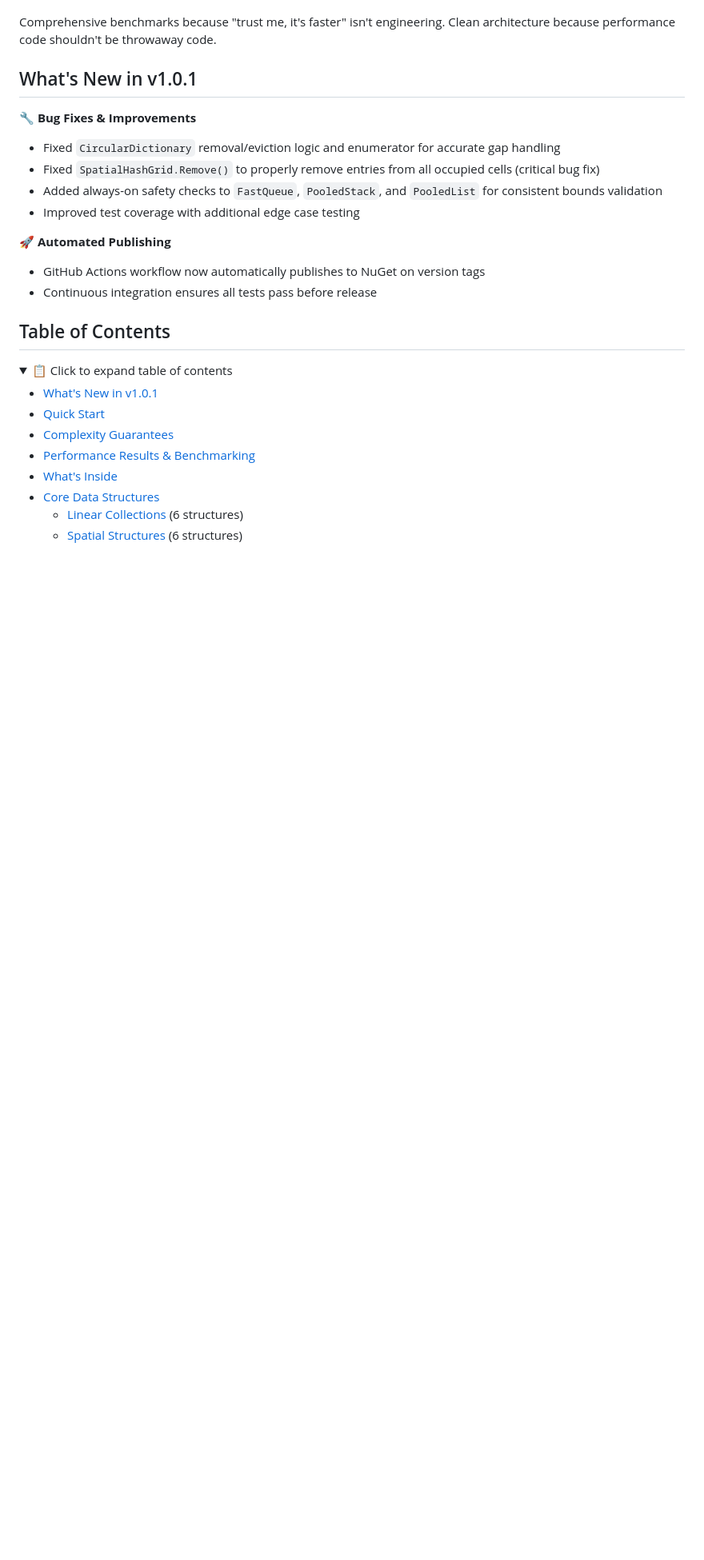
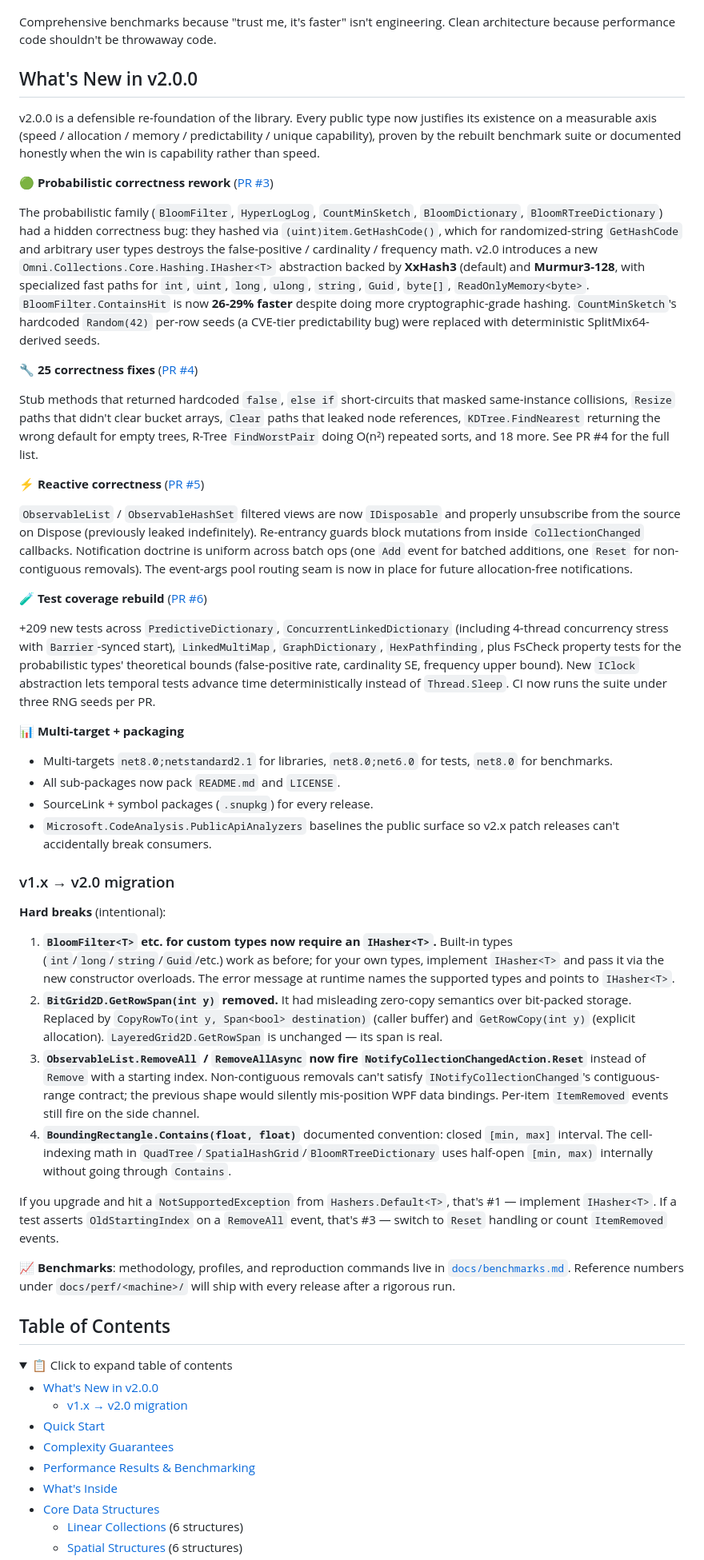
Before and after one commit to Codeturion/omni-collections, a Markdown page: README.md, the part around the change. Shown at 80% size. Rendered like a GitHub page; folded sections open; blank space fills up the shorter version.

Commit message:
OMC-11 Phase 6 step 4: README v2.0 highlights + migration guide (6.8)
Replaced the v1.0.1 release notes section with a comprehensive v2.0.0 changelog:

- Probabilistic correctness rework (PR #3) — IHasher<T>, XxHash3 + Murmur3,
  the CountMinSketch Random(42) bug fix.
- 25 correctness fixes (PR #4) — Spatial / Hybrid / Linear / Probabilistic / Grid.
- Reactive correctness (PR #5) — IDisposable filtered views, re-entrancy
  guard, notification doctrine, event-args pool routing.
- Test coverage rebuild (PR #6) — +209 tests, IClock, FsCheck properties.
- Multi-target / packaging — net8.0;netstandard2.1, README packing, SourceLink,
  PublicApiAnalyzer.

Plus a "v1.x → v2.0 migration" subsection covering the four hard breaks
end users will hit:
1. BloomFilter etc. for custom T require an IHasher<T>.
2. BitGrid2D.GetRowSpan removed (CopyRowTo + GetRowCopy).
3. ObservableList.RemoveAll fires Reset, not Remove+lowestIndex.
4. BoundingRectangle.Contains convention documented.

Table of contents updated.

```diff
--- a/README.md
+++ b/README.md
@@ -17,24 +17,52 @@ Some structures emerged from research curiosity, but all maintain production-qua
 
 Comprehensive benchmarks because "trust me, it's faster" isn't engineering. Clean architecture because performance code shouldn't be throwaway code.
 
-## What's New in v1.0.1
+## What's New in v2.0.0
 
-🔧 **Bug Fixes & Improvements**
-- Fixed `CircularDictionary` removal/eviction logic and enumerator for accurate gap handling
-- Fixed `SpatialHashGrid.Remove()` to properly remove entries from all occupied cells (critical bug fix)
-- Added always-on safety checks to `FastQueue`, `PooledStack`, and `PooledList` for consistent bounds validation
-- Improved test coverage with additional edge case testing
+v2.0.0 is a defensible re-foundation of the library. Every public type now justifies its existence on a measurable axis (speed / allocation / memory / predictability / unique capability), proven by the rebuilt benchmark suite or documented honestly when the win is capability rather than speed.
 
-🚀 **Automated Publishing**
-- GitHub Actions workflow now automatically publishes to NuGet on version tags
-- Continuous integration ensures all tests pass before release
+🟢 **Probabilistic correctness rework** ([PR #3](https://github.com/Codeturion/omni-collections/pull/3))
+
+The probabilistic family (`BloomFilter`, `HyperLogLog`, `CountMinSketch`, `BloomDictionary`, `BloomRTreeDictionary`) had a hidden correctness bug: they hashed via `(uint)item.GetHashCode()`, which for randomized-string `GetHashCode` and arbitrary user types destroys the false-positive / cardinality / frequency math. v2.0 introduces a new `Omni.Collections.Core.Hashing.IHasher<T>` abstraction backed by **XxHash3** (default) and **Murmur3-128**, with specialized fast paths for `int`, `uint`, `long`, `ulong`, `string`, `Guid`, `byte[]`, `ReadOnlyMemory<byte>`. `BloomFilter.ContainsHit` is now **26-29% faster** despite doing more cryptographic-grade hashing. `CountMinSketch`'s hardcoded `Random(42)` per-row seeds (a CVE-tier predictability bug) were replaced with deterministic SplitMix64-derived seeds.
+
+🔧 **25 correctness fixes** ([PR #4](https://github.com/Codeturion/omni-collections/pull/4))
+
+Stub methods that returned hardcoded `false`, `else if` short-circuits that masked same-instance collisions, `Resize` paths that didn't clear bucket arrays, `Clear` paths that leaked node references, `KDTree.FindNearest` returning the wrong default for empty trees, R-Tree `FindWorstPair` doing O(n²) repeated sorts, and 18 more. See PR #4 for the full list.
+
+⚡ **Reactive correctness** ([PR #5](https://github.com/Codeturion/omni-collections/pull/5))
+
+`ObservableList` / `ObservableHashSet` filtered views are now `IDisposable` and properly unsubscribe from the source on Dispose (previously leaked indefinitely). Re-entrancy guards block mutations from inside `CollectionChanged` callbacks. Notification doctrine is uniform across batch ops (one `Add` event for batched additions, one `Reset` for non-contiguous removals). The event-args pool routing seam is now in place for future allocation-free notifications.
+
+🧪 **Test coverage rebuild** ([PR #6](https://github.com/Codeturion/omni-collections/pull/6))
+
++209 new tests across `PredictiveDictionary`, `ConcurrentLinkedDictionary` (including 4-thread concurrency stress with `Barrier`-synced start), `LinkedMultiMap`, `GraphDictionary`, `HexPathfinding`, plus FsCheck property tests for the probabilistic types' theoretical bounds (false-positive rate, cardinality SE, frequency upper bound). New `IClock` abstraction lets temporal tests advance time deterministically instead of `Thread.Sleep`. CI now runs the suite under three RNG seeds per PR.
+
+📊 **Multi-target + packaging**
+- Multi-targets `net8.0;netstandard2.1` for libraries, `net8.0;net6.0` for tests, `net8.0` for benchmarks.
+- All sub-packages now pack `README.md` and `LICENSE`.
+- SourceLink + symbol packages (`.snupkg`) for every release.
+- `Microsoft.CodeAnalysis.PublicApiAnalyzers` baselines the public surface so v2.x patch releases can't accidentally break consumers.
+
+### v1.x → v2.0 migration
+
+**Hard breaks** (intentional):
+
+1. **`BloomFilter<T>` etc. for custom types now require an `IHasher<T>`.** Built-in types (`int`/`long`/`string`/`Guid`/etc.) work as before; for your own types, implement `IHasher<T>` and pass it via the new constructor overloads. The error message at runtime names the supported types and points to `IHasher<T>`.
+2. **`BitGrid2D.GetRowSpan(int y)` removed.** It had misleading zero-copy semantics over bit-packed storage. Replaced by `CopyRowTo(int y, Span<bool> destination)` (caller buffer) and `GetRowCopy(int y)` (explicit allocation). `LayeredGrid2D.GetRowSpan` is unchanged — its span is real.
+3. **`ObservableList.RemoveAll` / `RemoveAllAsync` now fire `NotifyCollectionChangedAction.Reset`** instead of `Remove` with a starting index. Non-contiguous removals can't satisfy `INotifyCollectionChanged`'s contiguous-range contract; the previous shape would silently mis-position WPF data bindings. Per-item `ItemRemoved` events still fire on the side channel.
+4. **`BoundingRectangle.Contains(float, float)`** documented convention: closed `[min, max]` interval. The cell-indexing math in `QuadTree`/`SpatialHashGrid`/`BloomRTreeDictionary` uses half-open `[min, max)` internally without going through `Contains`.
+
+If you upgrade and hit a `NotSupportedException` from `Hashers.Default<T>`, that's #1 — implement `IHasher<T>`. If a test asserts `OldStartingIndex` on a `RemoveAll` event, that's #3 — switch to `Reset` handling or count `ItemRemoved` events.
+
+📈 **Benchmarks**: methodology, profiles, and reproduction commands live in [`docs/benchmarks.md`](docs/benchmarks.md). Reference numbers under `docs/perf/<machine>/` will ship with every release after a rigorous run.
 
 ## Table of Contents
 
 <details>
 <summary>📋 Click to expand table of contents</summary>
 
-- [What's New in v1.0.1](#whats-new-in-v101)
+- [What's New in v2.0.0](#whats-new-in-v200)
+  - [v1.x → v2.0 migration](#v1x--v20-migration)
 - [Quick Start](#quick-start)
 - [Complexity Guarantees](#complexity-guarantees)
 - [Performance Results & Benchmarking](#performance-results--benchmarking)
```
